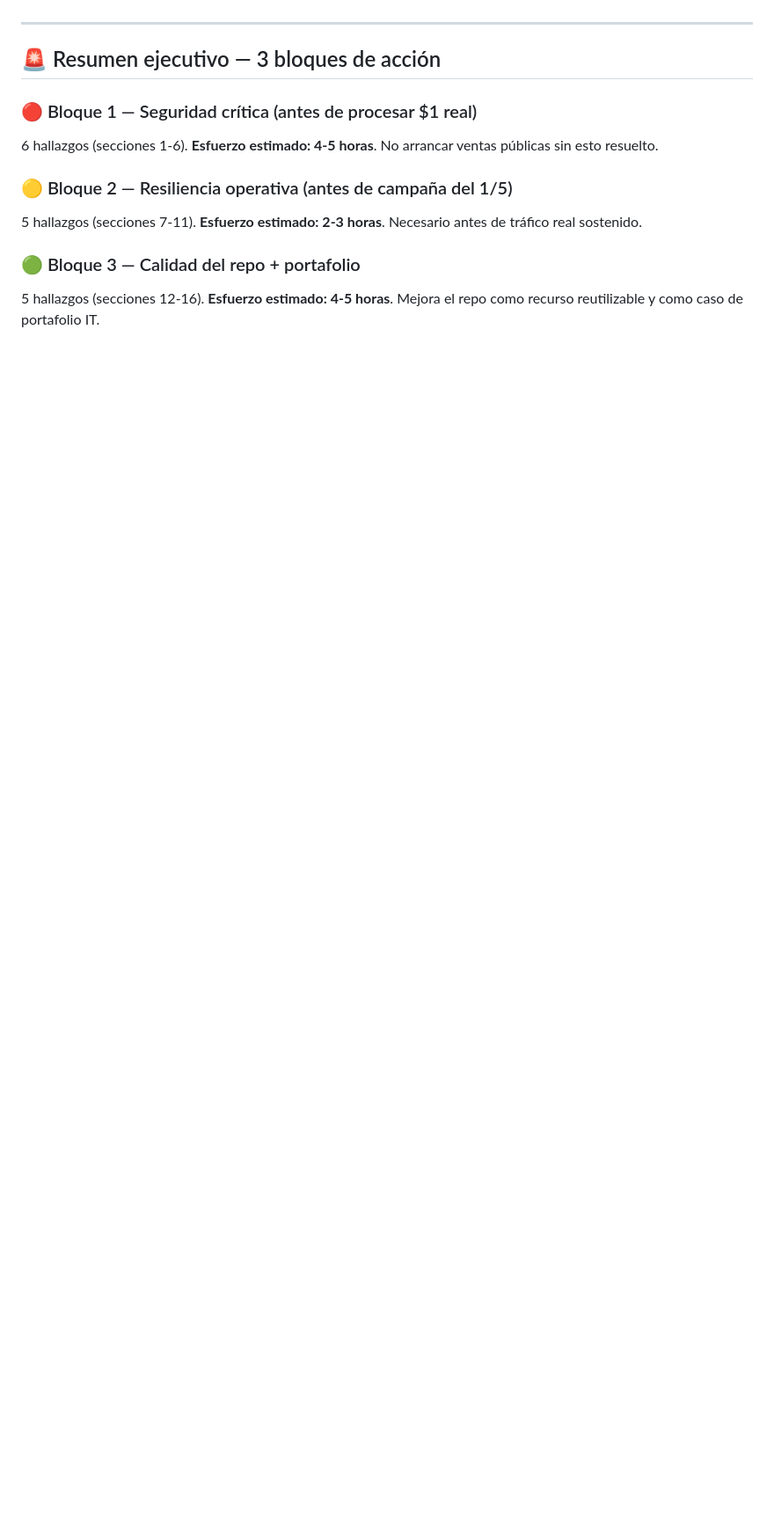
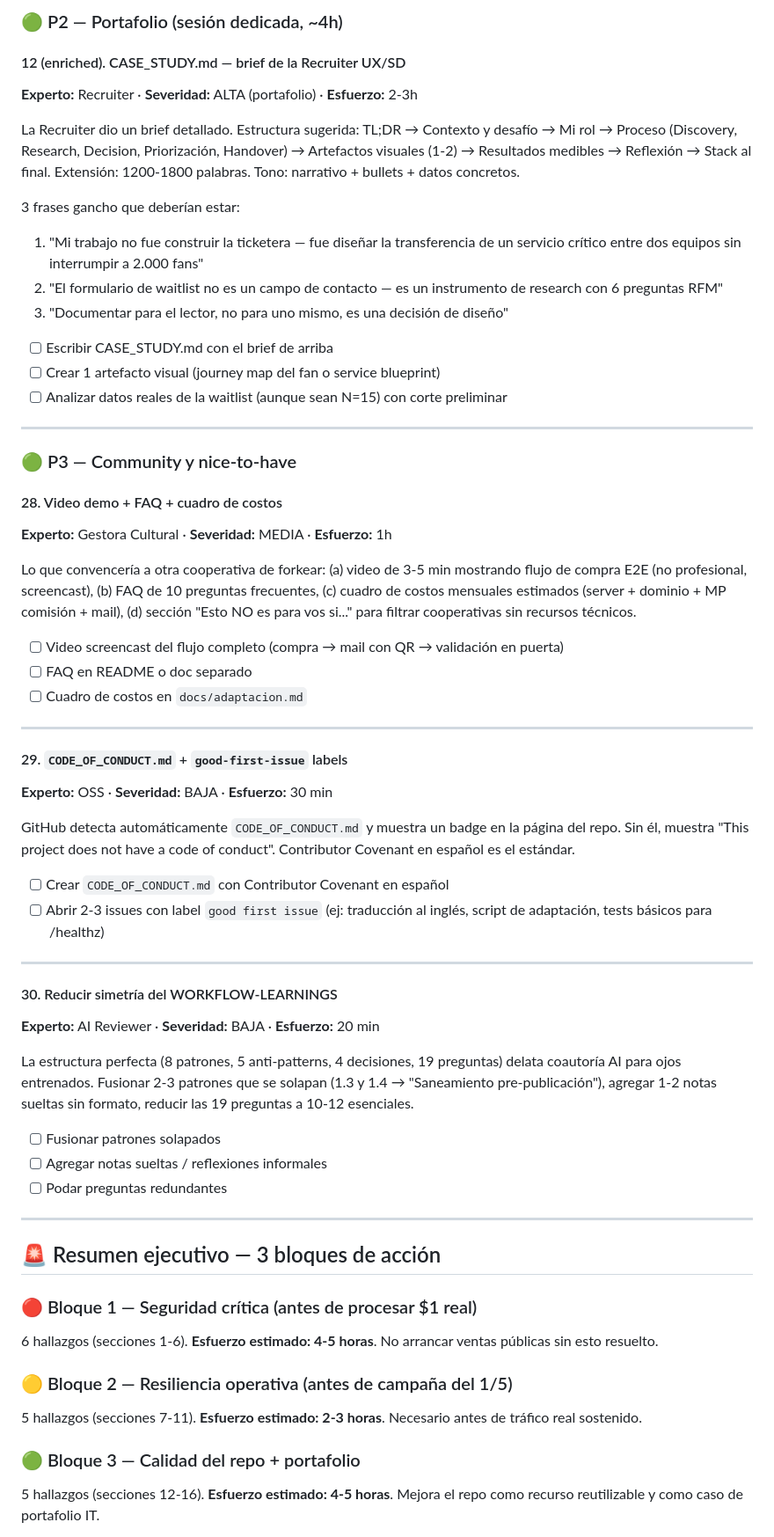
Before and after one commit to martinlleral/sab-landing, a Markdown page: docs/TODO-deploy.md, the part around one of its changes. Shown at 88% size. Rendered like a GitHub page; blank space fills up the shorter version.

```diff
--- a/docs/TODO-deploy.md
+++ b/docs/TODO-deploy.md
@@ -22,3 +94,56 @@
+### 🟢 P2 — Portafolio (sesión dedicada, ~4h)
+
+#### 12 (enriched). CASE_STUDY.md — brief de la Recruiter UX/SD
+
+**Experto:** Recruiter · **Severidad:** ALTA (portafolio) · **Esfuerzo:** 2-3h
+
+La Recruiter dio un brief detallado. Estructura sugerida: TL;DR → Contexto y desafío → Mi rol → Proceso (Discovery, Research, Decision, Priorización, Handover) → Artefactos visuales (1-2) → Resultados medibles → Reflexión → Stack al final. Extensión: 1200-1800 palabras. Tono: narrativo + bullets + datos concretos.
+
+3 frases gancho que deberían estar:
+1. "Mi trabajo no fue construir la ticketera — fue diseñar la transferencia de un servicio crítico entre dos equipos sin interrumpir a 2.000 fans"
+2. "El formulario de waitlist no es un campo de contacto — es un instrumento de research con 6 preguntas RFM"
+3. "Documentar para el lector, no para uno mismo, es una decisión de diseño"
+
+- [ ] Escribir CASE_STUDY.md con el brief de arriba
+- [ ] Crear 1 artefacto visual (journey map del fan o service blueprint)
+- [ ] Analizar datos reales de la waitlist (aunque sean N=15) con corte preliminar
+
+---
+
+### 🟢 P3 — Community y nice-to-have
+
+#### 28. Video demo + FAQ + cuadro de costos
+
+**Experto:** Gestora Cultural · **Severidad:** MEDIA · **Esfuerzo:** 1h
+
+Lo que convencería a otra cooperativa de forkear: (a) video de 3-5 min mostrando flujo de compra E2E (no profesional, screencast), (b) FAQ de 10 preguntas frecuentes, (c) cuadro de costos mensuales estimados (server + dominio + MP comisión + mail), (d) sección "Esto NO es para vos si..." para filtrar cooperativas sin recursos técnicos.
+
+- [ ] Video screencast del flujo completo (compra → mail con QR → validación en puerta)
+- [ ] FAQ en README o doc separado
+- [ ] Cuadro de costos en `docs/adaptacion.md`
+
+---
+
+#### 29. `CODE_OF_CONDUCT.md` + `good-first-issue` labels
+
+**Experto:** OSS · **Severidad:** BAJA · **Esfuerzo:** 30 min
+
+GitHub detecta automáticamente `CODE_OF_CONDUCT.md` y muestra un badge en la página del repo. Sin él, muestra "This project does not have a code of conduct". Contributor Covenant en español es el estándar.
+
+- [ ] Crear `CODE_OF_CONDUCT.md` con Contributor Covenant en español
+- [ ] Abrir 2-3 issues con label `good first issue` (ej: traducción al inglés, script de adaptación, tests básicos para /healthz)
+
+---
+
+#### 30. Reducir simetría del WORKFLOW-LEARNINGS
+
+**Experto:** AI Reviewer · **Severidad:** BAJA · **Esfuerzo:** 20 min
+
+La estructura perfecta (8 patrones, 5 anti-patterns, 4 decisiones, 19 preguntas) delata coautoría AI para ojos entrenados. Fusionar 2-3 patrones que se solapan (1.3 y 1.4 → "Saneamiento pre-publicación"), agregar 1-2 notas sueltas sin formato, reducir las 19 preguntas a 10-12 esenciales.
+
+- [ ] Fusionar patrones solapados
+- [ ] Agregar notas sueltas / reflexiones informales
+- [ ] Podar preguntas redundantes
 
 ---
 
```
Also changed, not shown: other parts of docs/TODO-deploy.md (+76 -21 lines).
